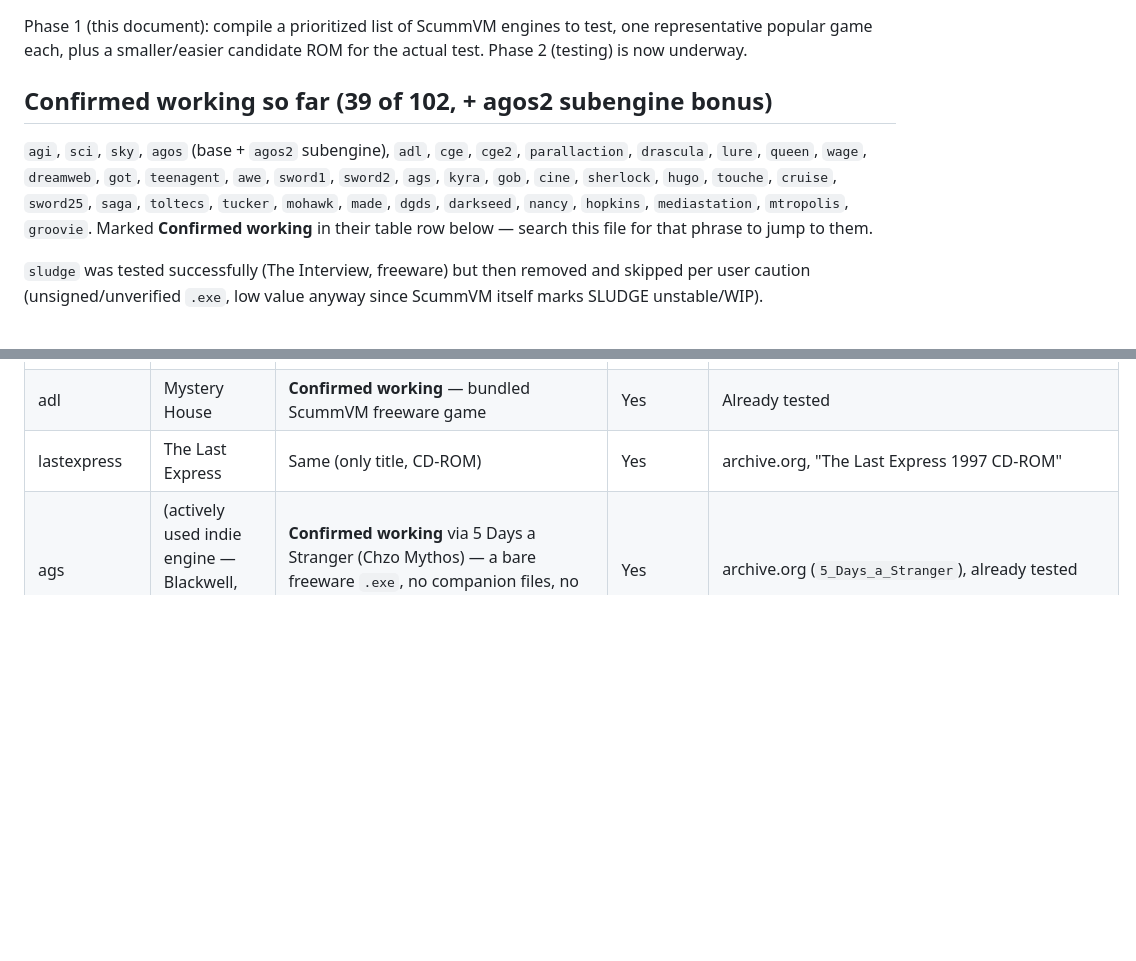
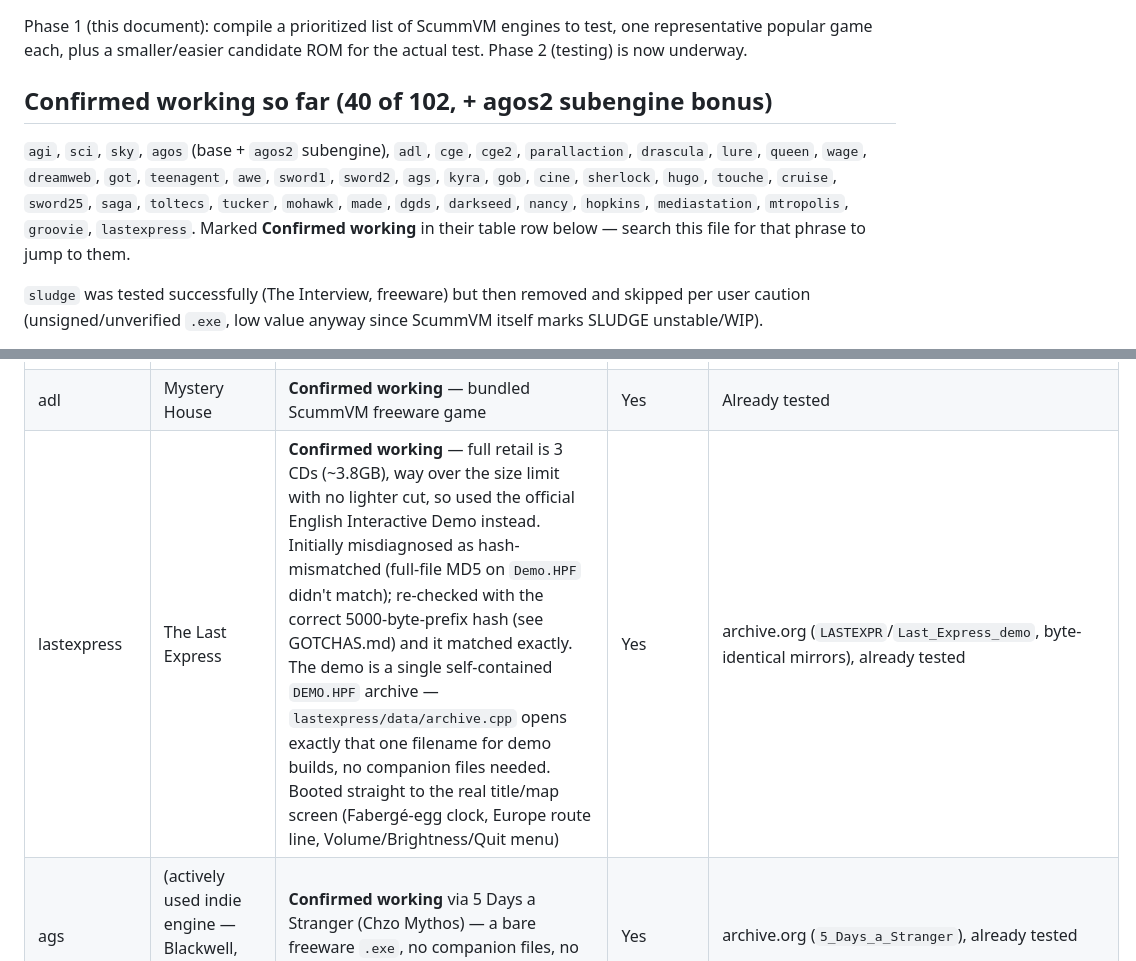
Before and after one commit to TRusselo/scummvm-wasm, a Markdown page: docs/ENGINE-TEST-PLAN.md, 2 parts joined by grey strips. GitHub-like rendering; blank space fills up the shorter version.

Commit message:
Confirm lastexpress working via official demo (40 of 102)
Re-checked the demo's Demo.HPF against the correct 5000-byte-prefix
hash (see groovie commit) instead of a full-file MD5 -- it matches the
detection table exactly. Full retail (3 CDs, ~3.8GB) stays out of
budget with no lighter cut available.

```diff
--- a/docs/ENGINE-TEST-PLAN.md
+++ b/docs/ENGINE-TEST-PLAN.md
@@ -4,14 +4,14 @@ Phase 1 (this document): compile a prioritized list of ScummVM engines to
 test, one representative popular game each, plus a smaller/easier
 candidate ROM for the actual test. Phase 2 (testing) is now underway.
 
-## Confirmed working so far (39 of 102, + agos2 subengine bonus)
+## Confirmed working so far (40 of 102, + agos2 subengine bonus)
 
 `agi`, `sci`, `sky`, `agos` (base + `agos2` subengine), `adl`, `cge`,
 `cge2`, `parallaction`, `drascula`, `lure`, `queen`, `wage`, `dreamweb`,
 `got`, `teenagent`, `awe`, `sword1`, `sword2`, `ags`, `kyra`, `gob`,
 `cine`, `sherlock`, `hugo`, `touche`, `cruise`, `sword25`, `saga`,
 `toltecs`, `tucker`, `mohawk`, `made`, `dgds`, `darkseed`, `nancy`,
-`hopkins`, `mediastation`, `mtropolis`, `groovie`. Marked **Confirmed working** in their table row below — search this file for that phrase to
+`hopkins`, `mediastation`, `mtropolis`, `groovie`, `lastexpress`. Marked **Confirmed working** in their table row below — search this file for that phrase to
 jump to them.
 
 `sludge` was tested successfully (The Interview, freeware) but then
@@ -128,7 +128,7 @@ friction.
 | groovie | The 7th Guest | **Confirmed working** — swapped to The 11th Hour (Interactive Demo) after two independent 7th Guest DOS/Windows dumps both matched detection's file sizes exactly but failed MD5 (see GOTCHAS.md's "5000-byte detection hash" note — these may actually be valid dumps, not re-checked). The 11th Hour's official Interactive Demo (cited directly in `groovie/detection.cpp`'s own source comment as sourced from `archive.org/details/11th_Hour_demo`) matched exactly once verified correctly. Needed `icons.ph` (cursor resource) and `sample.AD`/`sample.OPL` (AdLib timbre files) from the disc's `SYSTEM/` folder alongside the `GROOVIE/`+`MEDIA/` game files — none of these are part of the detection entry's two hashed files, so their absence produces a runtime crash-to-debugger (`Couldn't open icons.ph or icons.bin`, then `MILES-ADLIB: could not open timbre file`) rather than a detection failure. Booted into the real FMV brightness-calibration screen; engine state checked directly (`started:true`, `muted:false`, `volume:0.5`, no errors) to confirm audio pipeline is live, not just the visual | Yes | archive.org (`11th_Hour_demo`), ISO extracted with `7z` |
 | sky | Beneath a Steel Sky | **Confirmed working** — officially freeware | Yes | Already tested |
 | adl | Mystery House | **Confirmed working** — bundled ScummVM freeware game | Yes | Already tested |
-| lastexpress | The Last Express | Same (only title, CD-ROM) | Yes | archive.org, "The Last Express 1997 CD-ROM" |
+| lastexpress | The Last Express | **Confirmed working** — full retail is 3 CDs (~3.8GB), way over the size limit with no lighter cut, so used the official English Interactive Demo instead. Initially misdiagnosed as hash-mismatched (full-file MD5 on `Demo.HPF` didn't match); re-checked with the correct 5000-byte-prefix hash (see GOTCHAS.md) and it matched exactly. The demo is a single self-contained `DEMO.HPF` archive — `lastexpress/data/archive.cpp` opens exactly that one filename for demo builds, no companion files needed. Booted straight to the real title/map screen (Fabergé-egg clock, Europe route line, Volume/Brightness/Quit menu) | Yes | archive.org (`LASTEXPR`/`Last_Express_demo`, byte-identical mirrors), already tested |
 | ags | (actively used indie engine — Blackwell, Unavowed, etc.) | **Confirmed working** via 5 Days a Stranger (Chzo Mythos) — a bare freeware `.exe`, no companion files, no subdirectories | Yes | archive.org (`5_Days_a_Stranger`), already tested |
 | toon | Toonstruck | Same | Yes | archive.org Virgin Interactive collections |
 | startrek | Star Trek: 25th Anniversary | Same | Yes | Deferred — archive.org only has raw floppy disk images (`.7z` of `.img` files) for the DOS release, needing disk-image extraction rather than a plain data zip; skipped for now |
```
